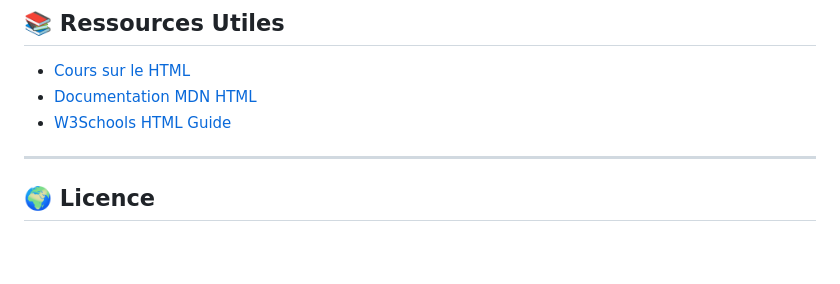
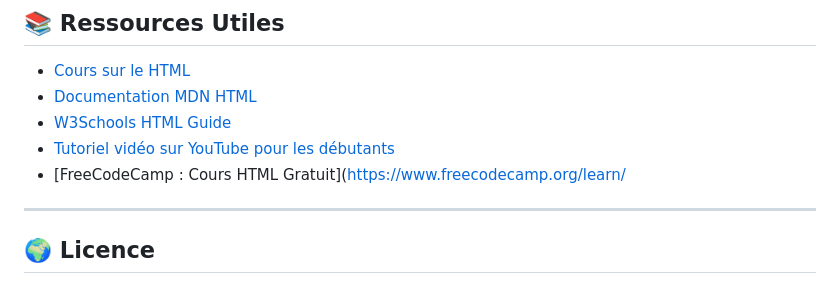
Before and after one commit to candicevialette/html, a Markdown page: README.md, the part around the change. Rendered like a GitHub page; blank space fills up the shorter version.

```diff
--- a/README.md
+++ b/README.md
@@ -110,7 +110,8 @@ Consultez le [site web](https://candicevialette.github.io/html/public_html/) pou
 - [Cours sur le HTML](https://candicevialette.github.io/html/public_html/TP03_Exo1.html)
 - [Documentation MDN HTML](https://developer.mozilla.org/fr/docs/Web/HTML)
 - [W3Schools HTML Guide](https://www.w3schools.com/html/)
-
+- [Tutoriel vidéo sur YouTube pour les débutants](https://www.youtube.com/watch?v=pQN-pnXPaVg)
+- [FreeCodeCamp : Cours HTML Gratuit](https://www.freecodecamp.org/learn/
 ---
 
 ## 🌍 **Licence**
```
